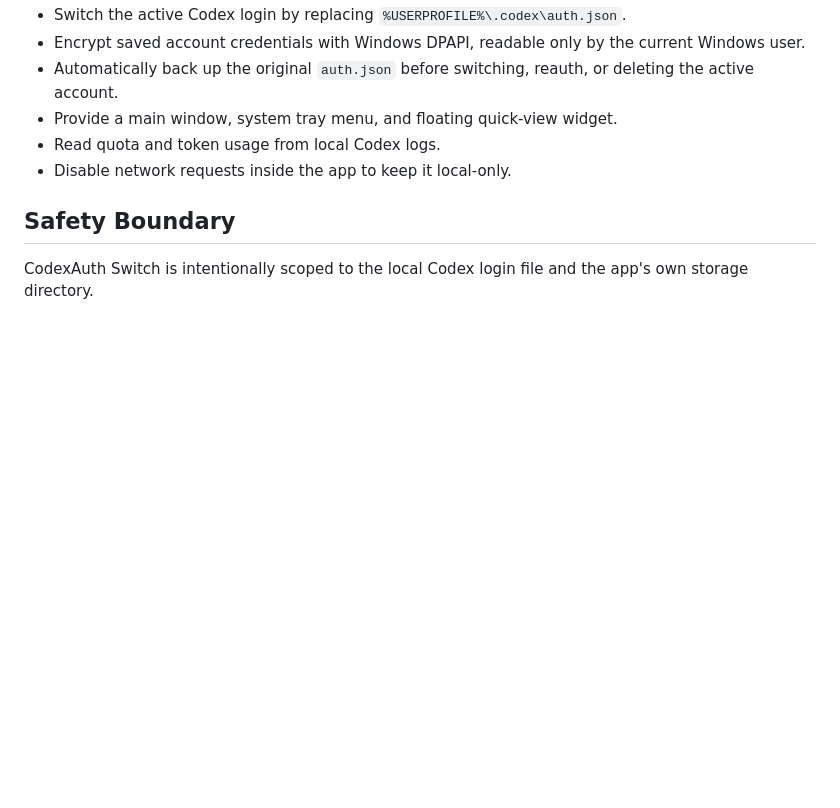
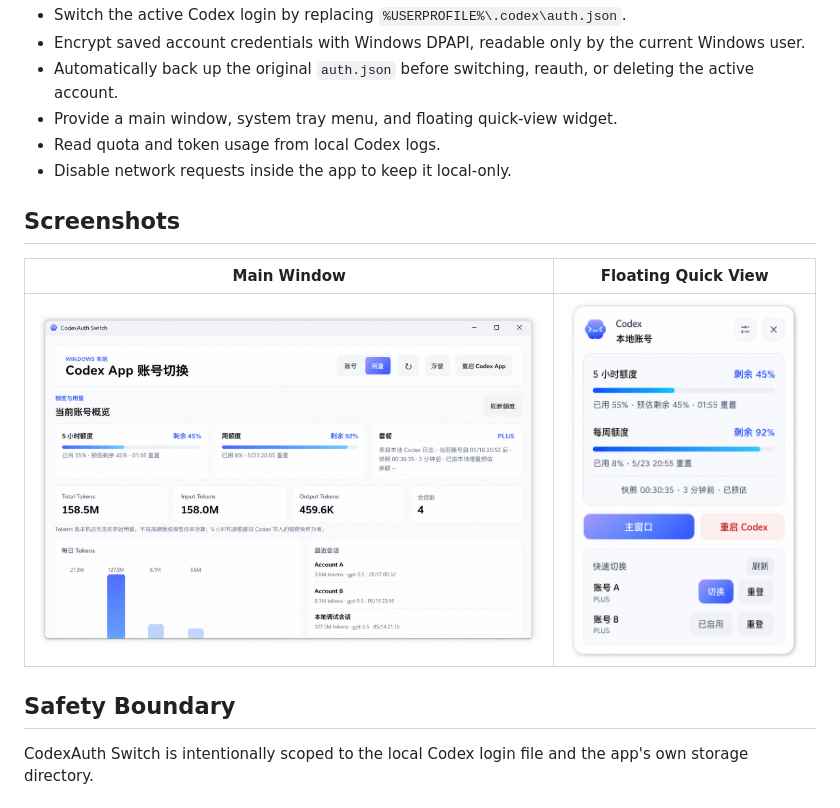
Before and after one commit to GboyCode/CodexAuth, a Markdown page: README.en.md, the part around the change. Drawn GitHub-style; pictures changed too: docs/assets/screenshot-dashboard.png (added), docs/assets/screenshot-widget.png (added); blank space fills up the shorter version.

Commit message:
Add anonymized UI screenshots

```diff
--- a/README.en.md
+++ b/README.en.md
@@ -20,6 +20,12 @@ It is designed for people who use more than one OpenAI / Codex App account. You
 - Provide a main window, system tray menu, and floating quick-view widget.
 - Read quota and token usage from local Codex logs.
 - Disable network requests inside the app to keep it local-only.
+
+## Screenshots
+
+| Main Window | Floating Quick View |
+| --- | --- |
+| ![CodexAuth Switch main window screenshot](docs/assets/screenshot-dashboard.png) | ![CodexAuth Switch floating widget screenshot](docs/assets/screenshot-widget.png) |
 
 ## Safety Boundary
 
```
Also changed, not shown: README.md (+6 -0 lines).
